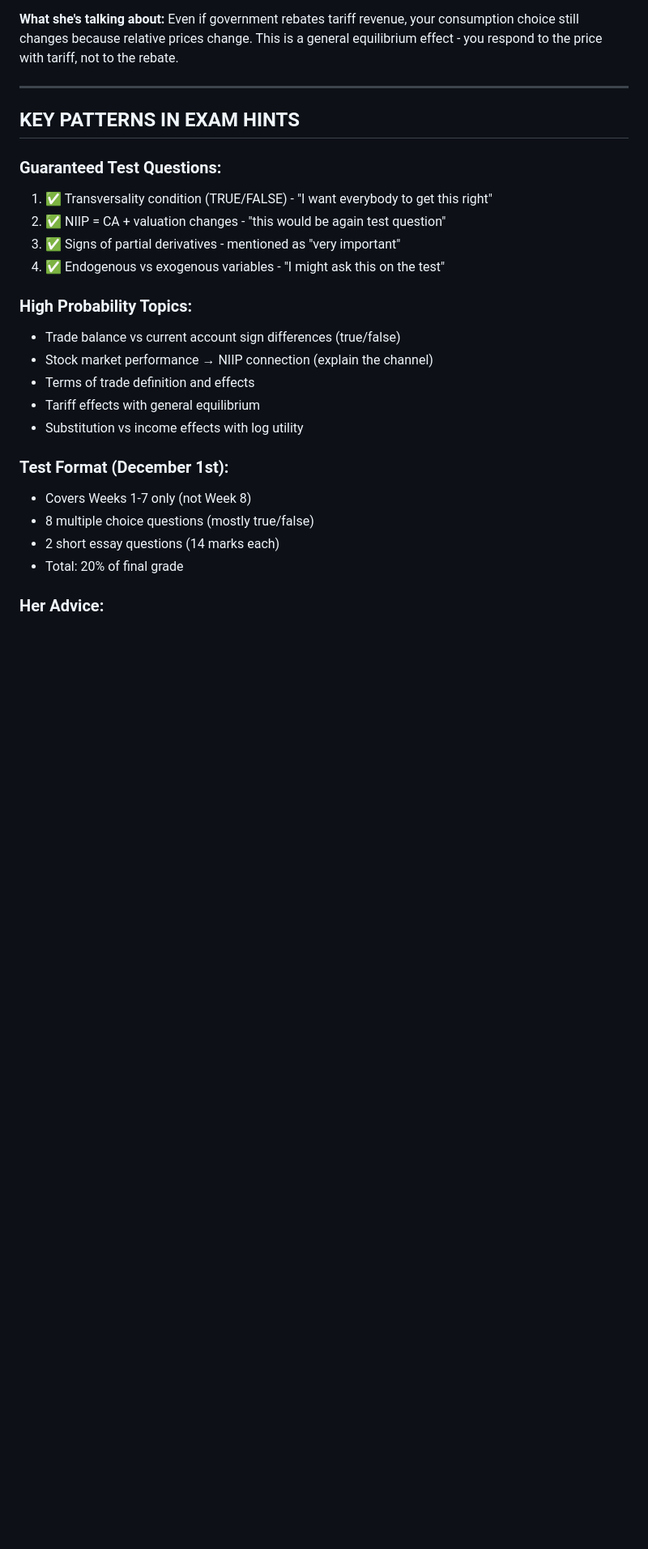
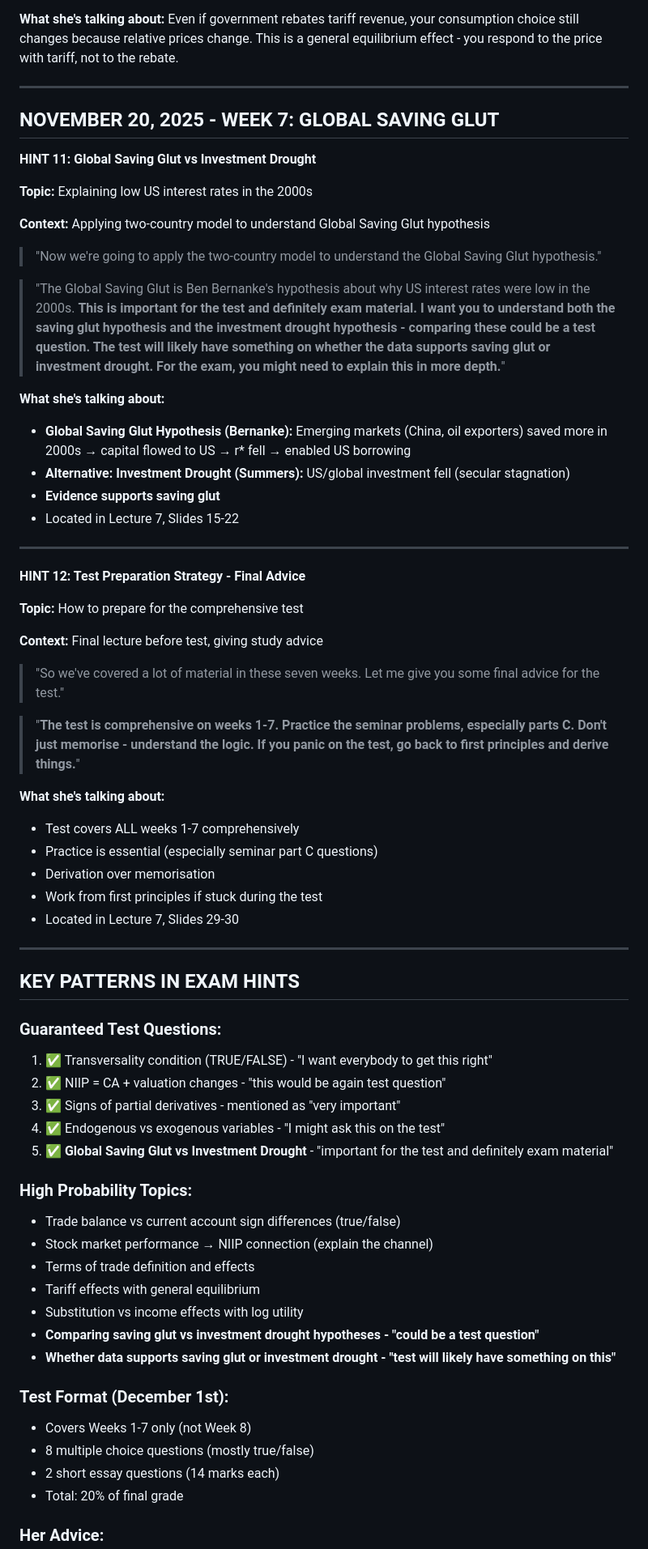
Before and after one commit to AlborzNokhostin/ec201-quiz, a Markdown page: EXAM_HINTS_FROM_LECTURES.md, the part around one of its changes. Shown at 81% size. Drawn GitHub-style; blank space fills up the shorter version.

Commit message:
Add critical Week 7 exam hints: Global Saving Glut hypothesis
Professor Vukotic explicitly stated this is "important for the test and definitely exam material":
- Global Saving Glut (Bernanke) vs Investment Drought (Summers)
- Comparing these hypotheses "could be a test question"
- "Test will likely have something on whether data supports saving glut or investment drought"
- For exam: "might need to explain this in more depth"

Also added final test preparation advice from Lecture 7:
- Test comprehensive on weeks 1-7
- Practice seminar problems (especially parts C)
- Derive from first principles, don't memorize

🤖 Generated with [Claude Code](https://claude.com/claude-code)

Co-Authored-By: Claude <noreply@anthropic.com>

```diff
--- a/EXAM_HINTS_FROM_LECTURES.md
+++ b/EXAM_HINTS_FROM_LECTURES.md
@@ -128,6 +128,45 @@
 
 ---
 
+## **NOVEMBER 20, 2025 - WEEK 7: GLOBAL SAVING GLUT**
+
+**HINT 11: Global Saving Glut vs Investment Drought**
+
+**Topic:** Explaining low US interest rates in the 2000s
+
+**Context:** Applying two-country model to understand Global Saving Glut hypothesis
+
+> "Now we're going to apply the two-country model to understand the Global Saving Glut hypothesis."
+
+> "The Global Saving Glut is Ben Bernanke's hypothesis about why US interest rates were low in the 2000s. **This is important for the test and definitely exam material. I want you to understand both the saving glut hypothesis and the investment drought hypothesis - comparing these could be a test question. The test will likely have something on whether the data supports saving glut or investment drought. For the exam, you might need to explain this in more depth.**"
+
+**What she's talking about:**
+- **Global Saving Glut Hypothesis (Bernanke):** Emerging markets (China, oil exporters) saved more in 2000s → capital flowed to US → r* fell → enabled US borrowing
+- **Alternative: Investment Drought (Summers):** US/global investment fell (secular stagnation)
+- **Evidence supports saving glut**
+- Located in Lecture 7, Slides 15-22
+
+---
+
+**HINT 12: Test Preparation Strategy - Final Advice**
+
+**Topic:** How to prepare for the comprehensive test
+
+**Context:** Final lecture before test, giving study advice
+
+> "So we've covered a lot of material in these seven weeks. Let me give you some final advice for the test."
+
+> "**The test is comprehensive on weeks 1-7. Practice the seminar problems, especially parts C. Don't just memorise - understand the logic. If you panic on the test, go back to first principles and derive things.**"
+
+**What she's talking about:**
+- Test covers ALL weeks 1-7 comprehensively
+- Practice is essential (especially seminar part C questions)
+- Derivation over memorisation
+- Work from first principles if stuck during the test
+- Located in Lecture 7, Slides 29-30
+
+---
+
 ## **KEY PATTERNS IN EXAM HINTS**
 
 ### **Guaranteed Test Questions:**
@@ -136,6 +175,7 @@
 2. ✅ NIIP = CA + valuation changes - "this would be again test question"
 3. ✅ Signs of partial derivatives - mentioned as "very important"
 4. ✅ Endogenous vs exogenous variables - "I might ask this on the test"
+5. ✅ **Global Saving Glut vs Investment Drought** - "important for the test and definitely exam material"
 
 ### **High Probability Topics:**
 
@@ -144,6 +184,8 @@
 - Terms of trade definition and effects
 - Tariff effects with general equilibrium
 - Substitution vs income effects with log utility
+- **Comparing saving glut vs investment drought hypotheses - "could be a test question"**
+- **Whether data supports saving glut or investment drought - "test will likely have something on this"**
 
 ### **Test Format (December 1st):**
 
```
Also changed, not shown: other parts of EXAM_HINTS_FROM_LECTURES.md (+2 -2 lines).
